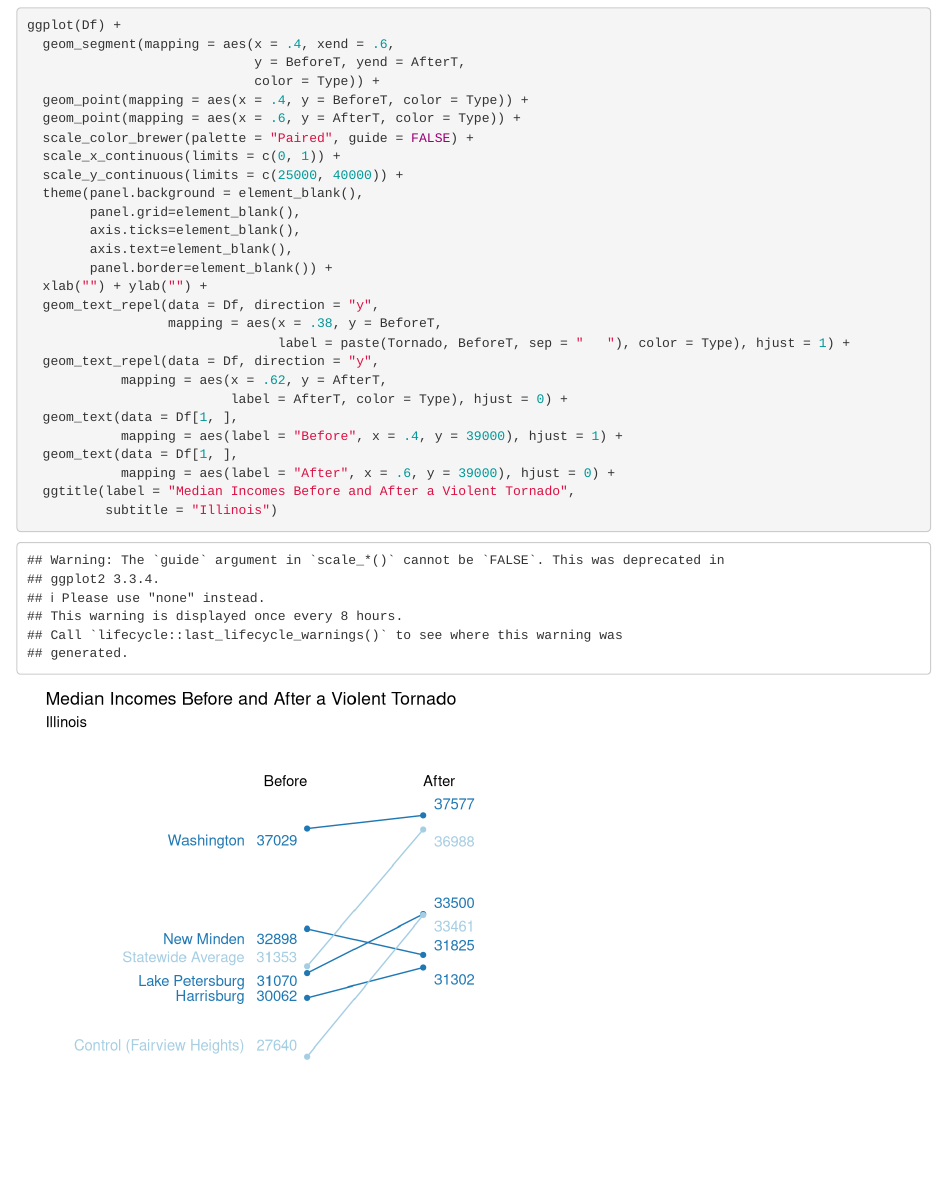
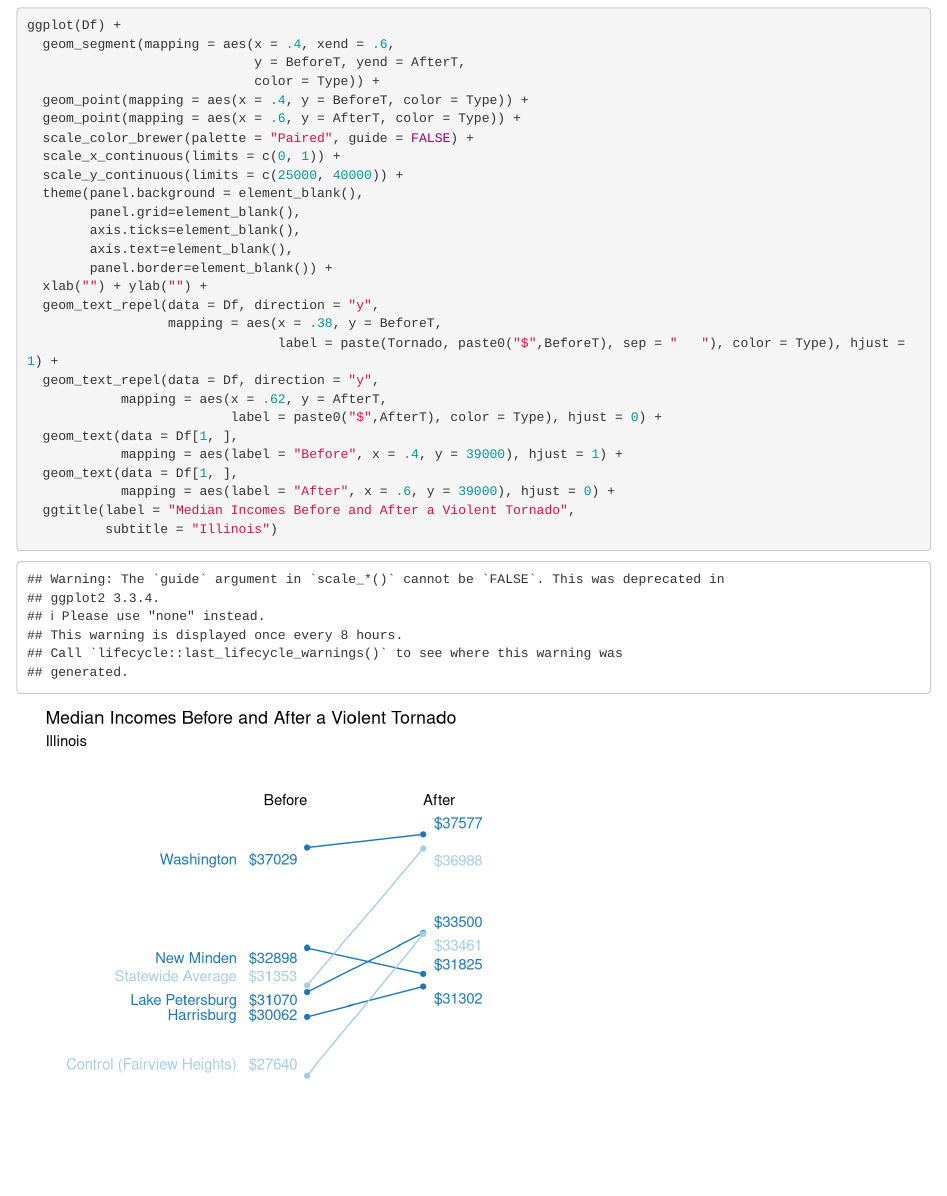
Before and after one commit to jelsner/ASSFG-Book, an R Markdown document (tidycensus.Rmd): the page in a window 1100 px wide, from 5670 px down. Rendered offline with R 4.5, knitr and Pandoc, with nearby package versions; code that draws random numbers runs with fixed seeds of ours; some code elsewhere in the file could not run offline.

Commit message:
Dollar signs

```diff
--- a/tidycensus.Rmd
+++ b/tidycensus.Rmd
@@ -246,10 +246,10 @@ ggplot(Df) +
   xlab("") + ylab("") +
   geom_text_repel(data = Df, direction = "y",
                   mapping = aes(x = .38, y = BeforeT,
-                                label = paste(Tornado, BeforeT, sep = "   "), color = Type), hjust = 1) +
+                                label = paste(Tornado, paste0("$",BeforeT), sep = "   "), color = Type), hjust = 1) +
   geom_text_repel(data = Df, direction = "y",
             mapping = aes(x = .62, y = AfterT,
-                          label = AfterT, color = Type), hjust = 0) +
+                          label = paste0("$",AfterT), color = Type), hjust = 0) +
   geom_text(data = Df[1, ],
             mapping = aes(label = "Before", x = .4, y = 39000), hjust = 1) +
   geom_text(data = Df[1, ],
```
